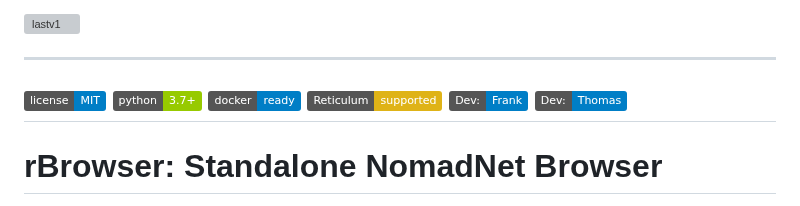
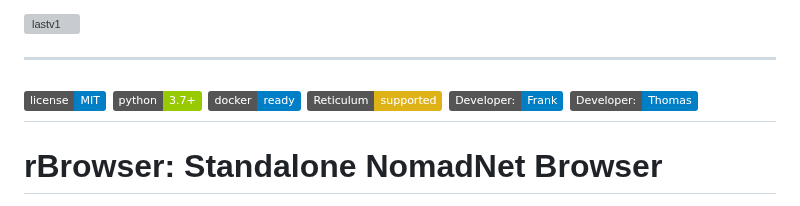
Before and after one commit to fr33n0w/rBrowser, a Markdown page: README.md, the part around the change. Drawn GitHub-style; badges without logos; grey boxes are pictures that could not be loaded.

Commit message:
Update Readme Links final

```diff
--- a/README.md
+++ b/README.md
@@ -12,8 +12,8 @@
 [![Python](https://img.shields.io/badge/python-3.7%2B-green.svg)](https://www.python.org/)
 [![Docker](https://img.shields.io/badge/docker-ready-blue.svg)](https://www.docker.com/)
 [![Reticulum](https://img.shields.io/badge/Reticulum-supported-yellow.svg)](https://github.com/markqvist/Reticulum)
-[![Developer: Frank](https://img.shields.io/badge/Dev:-Frank-blue.svg)](https://github.com/fr33n0w)
-[![Developer: Thomas](https://img.shields.io/badge/Dev:-Thomas-blue.svg)](https://github.com/neoemit)
+[![Developer: Frank](https://img.shields.io/badge/Developer:-Frank-blue.svg)](https://github.com/fr33n0w)
+[![Developer: Thomas](https://img.shields.io/badge/Developer:-Thomas-blue.svg)](https://github.com/neoemit)
 ---
 
 # rBrowser: Standalone NomadNet Browser
```
